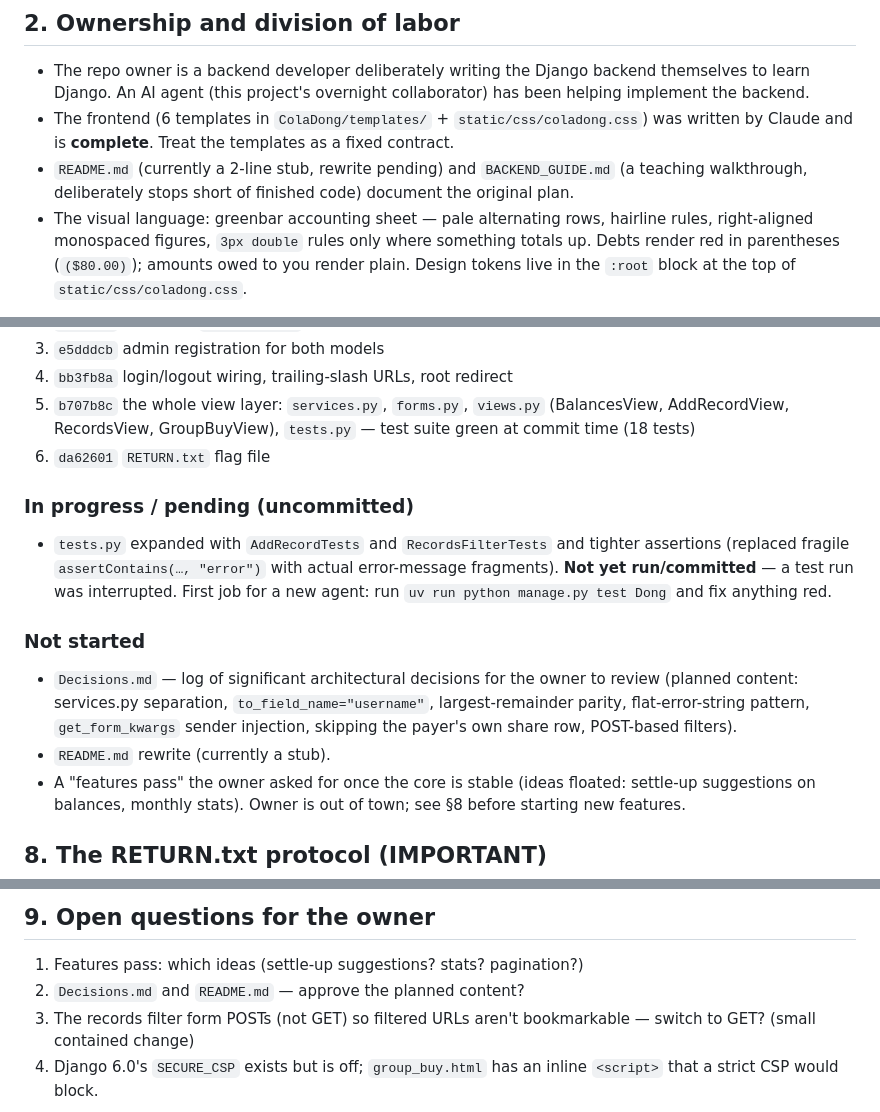
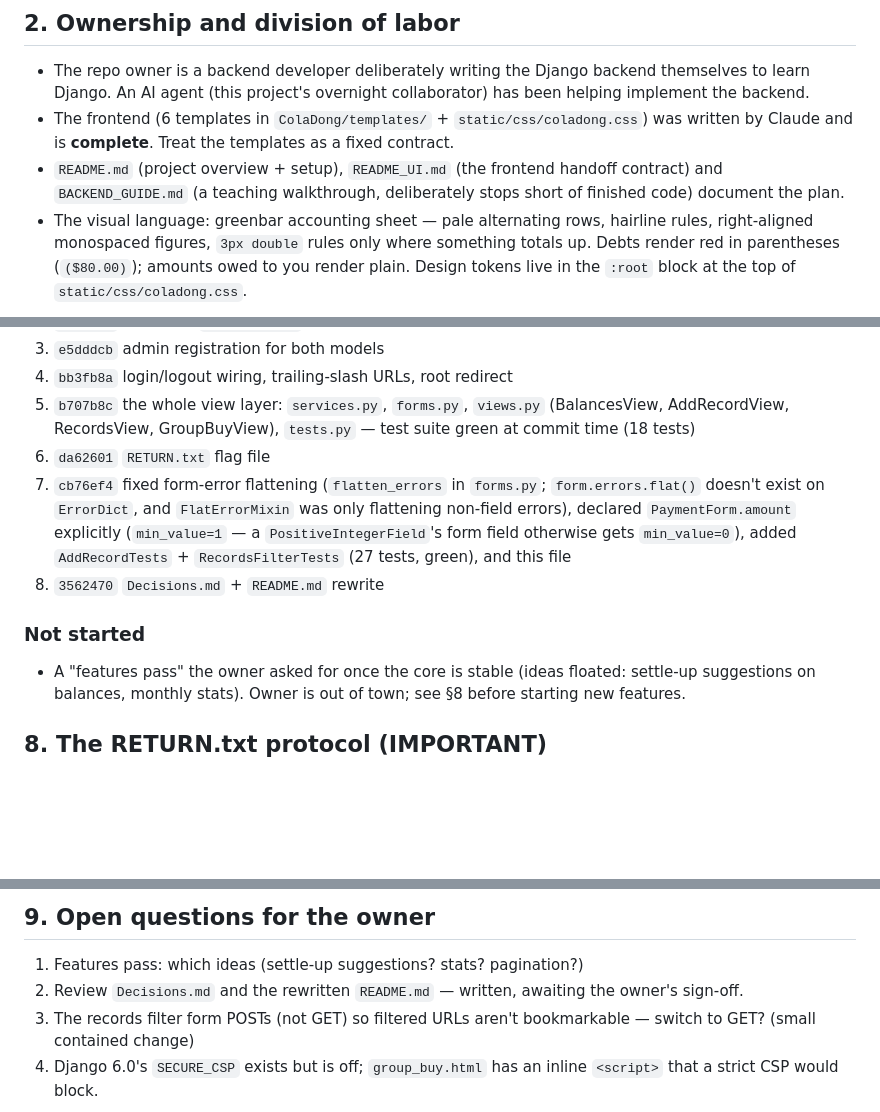
Before and after one commit to smal1378/ColaDong, a Markdown page: AgentStartHere.md, 3 parts joined by grey strips. Drawn GitHub-style; blank space fills up the shorter version.

Commit message:
Refresh AgentStartHere.md status after doc commits

```diff
--- a/AgentStartHere.md
+++ b/AgentStartHere.md
@@ -30,9 +30,9 @@ Recording a payment by Alice to Bob creates a row where
 - The frontend (6 templates in `ColaDong/templates/` +
   `static/css/coladong.css`) was written by Claude and is **complete**.
   Treat the templates as a fixed contract.
-- `README.md` (currently a 2-line stub, rewrite pending) and
-  `BACKEND_GUIDE.md` (a teaching walkthrough, deliberately stops short of
-  finished code) document the original plan.
+- `README.md` (project overview + setup), `README_UI.md` (the frontend
+  handoff contract) and `BACKEND_GUIDE.md` (a teaching walkthrough,
+  deliberately stops short of finished code) document the plan.
 - The visual language: greenbar accounting sheet — pale alternating rows,
   hairline rules, right-aligned monospaced figures, `3px double` rules only
   where something totals up. Debts render red in parentheses
@@ -142,21 +144,16 @@ POST field names:
    `views.py` (BalancesView, AddRecordView, RecordsView, GroupBuyView),
    `tests.py` — test suite green at commit time (18 tests)
 6. `da62601` `RETURN.txt` flag file
-
-### In progress / pending (uncommitted)
-- `tests.py` expanded with `AddRecordTests` and `RecordsFilterTests` and
-  tighter assertions (replaced fragile `assertContains(…, "error")` with
-  actual error-message fragments). **Not yet run/committed** — a test run
-  was interrupted. First job for a new agent: run
-  `uv run python manage.py test Dong` and fix anything red.
+7. `cb76ef4` fixed form-error flattening (`flatten_errors` in `forms.py`;
+   `form.errors.flat()` doesn't exist on `ErrorDict`, and
+   `FlatErrorMixin` was only flattening non-field errors), declared
+   `PaymentForm.amount` explicitly (`min_value=1` — a
+   `PositiveIntegerField`'s form field otherwise gets `min_value=0`),
+   added `AddRecordTests` + `RecordsFilterTests` (27 tests, green), and
+   this file
+8. `3562470` `Decisions.md` + `README.md` rewrite
 
 ### Not started
-- `Decisions.md` — log of significant architectural decisions for the
-  owner to review (planned content: services.py separation,
-  `to_field_name="username"`, largest-remainder parity, flat-error-string
-  pattern, `get_form_kwargs` sender injection, skipping the payer's own
-  share row, POST-based filters).
-- `README.md` rewrite (currently a stub).
 - A "features pass" the owner asked for once the core is stable
   (ideas floated: settle-up suggestions on balances, monthly stats).
   Owner is out of town; see §8 before starting new features.
@@ -173,7 +170,8 @@ commit). If its content changes to `True` or any "I'm back" text:
 ## 9. Open questions for the owner
 
 1. Features pass: which ideas (settle-up suggestions? stats? pagination?)
-2. `Decisions.md` and `README.md` — approve the planned content?
+2. Review `Decisions.md` and the rewritten `README.md` — written, awaiting
+   the owner's sign-off.
 3. The records filter form POSTs (not GET) so filtered URLs aren't
    bookmarkable — switch to GET? (small contained change)
 4. Django 6.0's `SECURE_CSP` exists but is off; `group_buy.html` has an
```
Also changed, not shown: other parts of AgentStartHere.md (+2 -0 lines).
